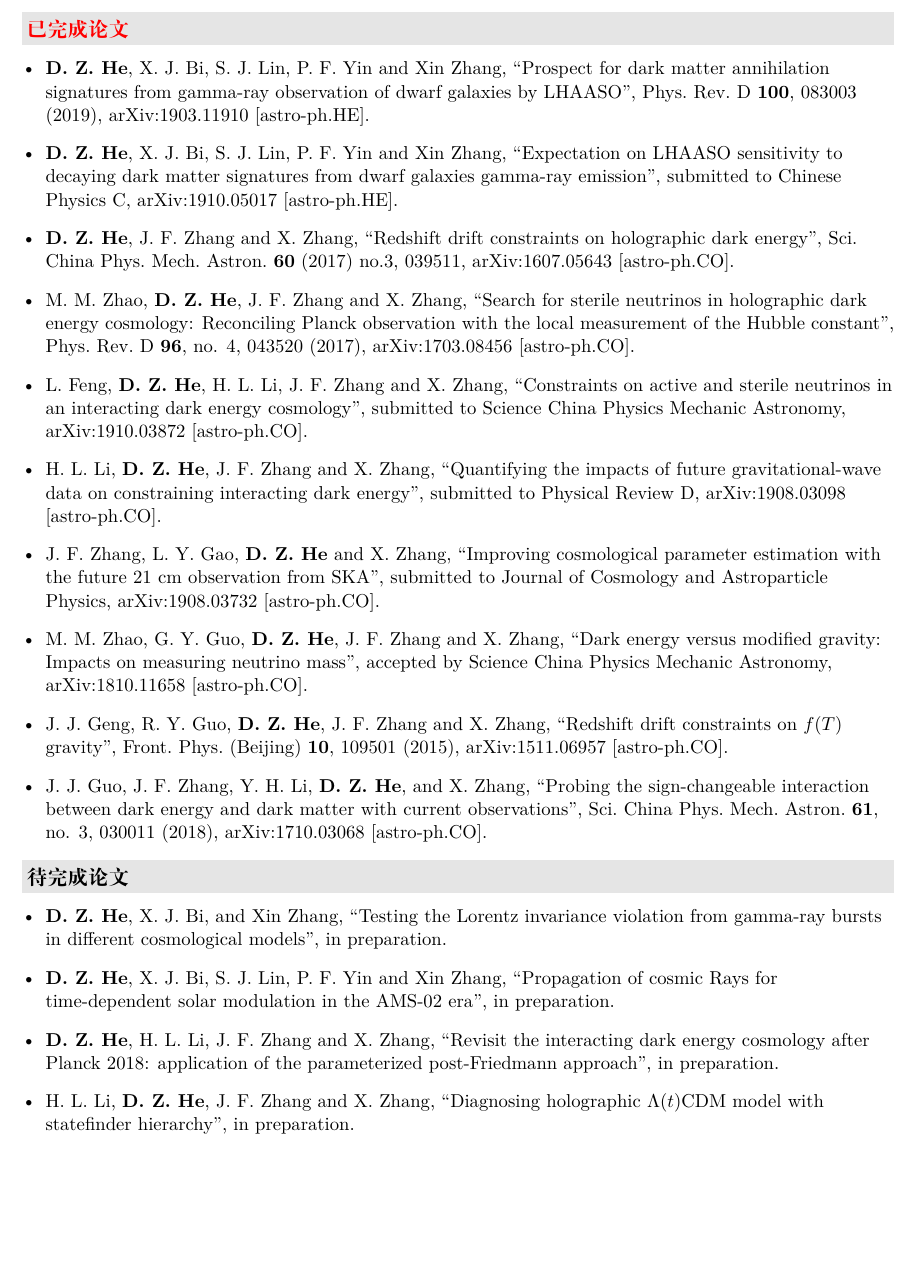
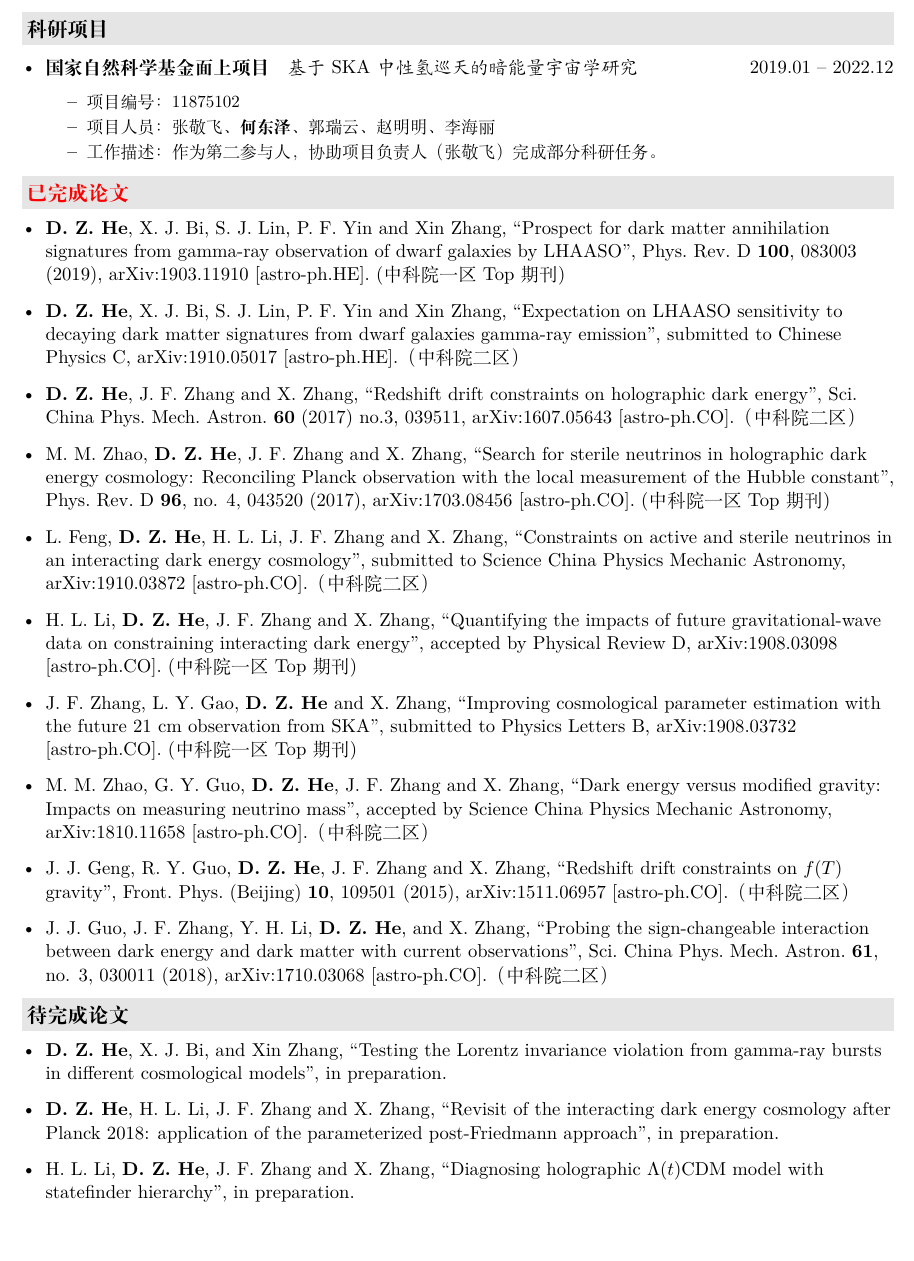
Before and after one commit to hedongze0728/chinese-cv, a LaTeX CV (resume.tex, which reads description/project.tex, description/publications.tex, description/to-publication.tex): part of page 2 of 2, cut at the place of the change, the shorter picture padded with empty space. Compiled offline with XeLaTeX.

Commit message:
add projects and quartile in category

```diff
--- /dev/null
+++ b/description/project.tex
@@ -0,0 +1,15 @@
+\resheading{科研项目}
+  \begin{itemize}[leftmargin=*]
+    \item
+      \ressubsingleline{国家自然科学基金面上项目}{基于{\rm SKA}中性氢巡天的暗能量宇宙学研究}{2019.01 -- 2022.12}
+      {\small
+      \begin{itemize}
+%
+        \item 项目编号：11875102
+        \item {项目人员：张敬飞、{\bf 何东泽}、郭瑞云、赵明明、李海丽}
+%        \item 项目名称：基于SKA中性氢巡天的暗能量宇宙学研究
+        \item 工作描述：作为第二参与人，协助项目负责人（张敬飞）完成部分科研任务。
+        % http://125.69.67.34/passplat/
+      \end{itemize}
+      }
+  \end{itemize}
--- a/description/publications.tex
+++ b/description/publications.tex
@@ -1,25 +1,25 @@
 \resheading{\href{https://inspirehep.net/search?p=find+a+dong-ze+he}{已完成论文}}
   \begin{itemize}[leftmargin=*]
 
-    \item \textbf{D.~Z.~He}, X.~J. Bi, S.~J. Lin, P.~F. Yin and Xin Zhang, ``Prospect for dark matter annihilation signatures from gamma-ray observation of dwarf galaxies by LHAASO", Phys.\ Rev.\ D {\bf 100}, 083003 (2019), arXiv:1903.11910 [astro-ph.HE].
+    \item \textbf{D.~Z.~He}, X.~J. Bi, S.~J. Lin, P.~F. Yin and Xin Zhang, ``Prospect for dark matter annihilation signatures from gamma-ray observation of dwarf galaxies by LHAASO", Phys.\ Rev.\ D {\bf 100}, 083003 (2019), arXiv:1903.11910 [astro-ph.HE]. (中科院一区Top期刊)
 
-    \item \textbf{D.~Z.~He}, X.~J. Bi, S.~J. Lin, P.~F. Yin and Xin Zhang, ``Expectation on LHAASO sensitivity to decaying dark matter signatures from dwarf galaxies gamma-ray emission", submitted to Chinese Physics C, arXiv:1910.05017 [astro-ph.HE].
+    \item \textbf{D.~Z.~He}, X.~J. Bi, S.~J. Lin, P.~F. Yin and Xin Zhang, ``Expectation on LHAASO sensitivity to decaying dark matter signatures from dwarf galaxies gamma-ray emission", submitted to Chinese Physics C, arXiv:1910.05017 [astro-ph.HE].（中科院二区）
 
-    \item \textbf{D.~Z.~He}, J.~F.~Zhang and X.~Zhang, ``Redshift drift constraints on holographic dark energy", Sci.\ China Phys.\ Mech.\ Astron.\  {\bf 60} (2017) no.3, 039511, arXiv:1607.05643 [astro-ph.CO].
+    \item \textbf{D.~Z.~He}, J.~F.~Zhang and X.~Zhang, ``Redshift drift constraints on holographic dark energy", Sci.\ China Phys.\ Mech.\ Astron.\  {\bf 60} (2017) no.3, 039511, arXiv:1607.05643 [astro-ph.CO].（中科院二区）
 
-    \item  M.~M.~Zhao, \textbf{D.~Z.~He}, J.~F.~Zhang and X.~Zhang, ``Search for sterile neutrinos in holographic dark energy cosmology: Reconciling Planck observation with the local measurement of the Hubble constant", Phys.\ Rev.\ D {\bf 96}, no. 4, 043520 (2017), arXiv:1703.08456 [astro-ph.CO].
+    \item  M.~M.~Zhao, \textbf{D.~Z.~He}, J.~F.~Zhang and X.~Zhang, ``Search for sterile neutrinos in holographic dark energy cosmology: Reconciling Planck observation with the local measurement of the Hubble constant", Phys.\ Rev.\ D {\bf 96}, no. 4, 043520 (2017), arXiv:1703.08456 [astro-ph.CO]. (中科院一区Top期刊)
 
-    \item L.~Feng, {\bf D.~Z.~He}, H.~L.~Li, J.~F.~Zhang and X.~Zhang, ``Constraints on active and sterile neutrinos in an interacting dark energy cosmology", submitted to Science China Physics Mechanic Astronomy, arXiv:1910.03872 [astro-ph.CO].
+    \item L.~Feng, {\bf D.~Z.~He}, H.~L.~Li, J.~F.~Zhang and X.~Zhang, ``Constraints on active and sterile neutrinos in an interacting dark energy cosmology", submitted to Science China Physics Mechanic Astronomy, arXiv:1910.03872 [astro-ph.CO].（中科院二区）
 
-    \item H.~L.~Li, \textbf{D.~Z.~He}, J.~F.~Zhang and X.~Zhang, ``Quantifying the impacts of future gravitational-wave data on constraining interacting dark energy", submitted to Physical Review D, arXiv:1908.03098 [astro-ph.CO].
+    \item H.~L.~Li, \textbf{D.~Z.~He}, J.~F.~Zhang and X.~Zhang, ``Quantifying the impacts of future gravitational-wave data on constraining interacting dark energy", accepted by Physical Review D, arXiv:1908.03098 [astro-ph.CO]. (中科院一区Top期刊)
 
 
-    \item J.~F.~Zhang, L.~Y.~Gao, \textbf{D.~Z.~He} and X.~Zhang, ``Improving cosmological parameter estimation with the future 21 cm observation from SKA", submitted to Journal of Cosmology and Astroparticle Physics, arXiv:1908.03732 [astro-ph.CO].
+    \item J.~F.~Zhang, L.~Y.~Gao, \textbf{D.~Z.~He} and X.~Zhang, ``Improving cosmological parameter estimation with the future 21 cm observation from SKA", submitted to  Physics Letters B, arXiv:1908.03732 [astro-ph.CO]. (中科院一区Top期刊)
 
-    \item  M.~M.~Zhao, G.~Y.~Guo, \textbf{D.~Z.~He}, J.~F.~Zhang and X.~Zhang, ``Dark energy versus modified gravity: Impacts on measuring neutrino mass", accepted by Science China Physics Mechanic Astronomy, arXiv:1810.11658 [astro-ph.CO].
+    \item  M.~M.~Zhao, G.~Y.~Guo, \textbf{D.~Z.~He}, J.~F.~Zhang and X.~Zhang, ``Dark energy versus modified gravity: Impacts on measuring neutrino mass", accepted by Science China Physics Mechanic Astronomy, arXiv:1810.11658 [astro-ph.CO].（中科院二区）
 
-    \item J.~J.~Geng, R.~Y.~Guo, \textbf{D.~Z.~He}, J.~F.~Zhang and X.~Zhang, ``Redshift drift constraints on $f(T)$ gravity", Front.\ Phys.\ (Beijing) {\bf 10}, 109501      (2015), arXiv:1511.06957 [astro-ph.CO].
+    \item J.~J.~Geng, R.~Y.~Guo, \textbf{D.~Z.~He}, J.~F.~Zhang and X.~Zhang, ``Redshift drift constraints on $f(T)$ gravity", Front.\ Phys.\ (Beijing) {\bf 10}, 109501      (2015), arXiv:1511.06957 [astro-ph.CO].（中科院二区）
 
-    \item J.~J.~Guo, J.~F.~Zhang, Y.~H.~Li, \textbf{D.~Z.~He}, and X.~Zhang, ``Probing the sign-changeable interaction between dark energy and dark matter with current observations", Sci.\ China Phys.\ Mech.\ Astron.\ {\bf 61}, no. 3, 030011 (2018), arXiv:1710.03068 [astro-ph.CO].
+    \item J.~J.~Guo, J.~F.~Zhang, Y.~H.~Li, \textbf{D.~Z.~He}, and X.~Zhang, ``Probing the sign-changeable interaction between dark energy and dark matter with current observations", Sci.\ China Phys.\ Mech.\ Astron.\ {\bf 61}, no. 3, 030011 (2018), arXiv:1710.03068 [astro-ph.CO].（中科院二区）
 
   \end{itemize}
--- a/description/to-publication.tex
+++ b/description/to-publication.tex
@@ -2,9 +2,10 @@
   \begin{itemize}[leftmargin=*]
     \item \textbf{D.~Z.~He}, X.~J. Bi, and Xin Zhang, ``Testing the Lorentz invariance violation from gamma-ray bursts in different cosmological models", in preparation.
 
-    \item \textbf{D.~Z.~He}, X.~J. Bi, S.~J. Lin, P.~F. Yin and Xin Zhang, ``Propagation of cosmic Rays for time-dependent solar modulation in the AMS-02 era", in preparation.
+    \item \textbf{D.~Z.~He}, H.~L.~Li, J.~F.~Zhang and X.~Zhang, ``Revisit of the interacting dark energy cosmology after Planck 2018: application of the parameterized post-Friedmann approach", in preparation.
 
-    \item \textbf{D.~Z.~He}, H.~L.~Li, J.~F.~Zhang and X.~Zhang, ``Revisit the interacting dark energy cosmology after Planck 2018: application of the parameterized post-Friedmann approach", in preparation.
+%    \item \textbf{D.~Z.~He}, X.~J. Bi, S.~J. Lin, P.~F. Yin and Xin Zhang, ``Propagation of cosmic Rays for time-dependent solar modulation in the AMS-02 era", in preparation.
 
     \item H.~L.~Li, \textbf{D.~Z.~He}, J.~F.~Zhang and X.~Zhang, ``Diagnosing holographic $\Lambda(t)$CDM model with statefinder hierarchy", in preparation.
+
     \end{itemize}
--- a/resume.tex
+++ b/resume.tex
@@ -15 +16,2 @@
+\input{description/project}
 %\input{description/projects}
```
Also changed, not shown: resume.pdf, resume.tex (5 more changed lines).
